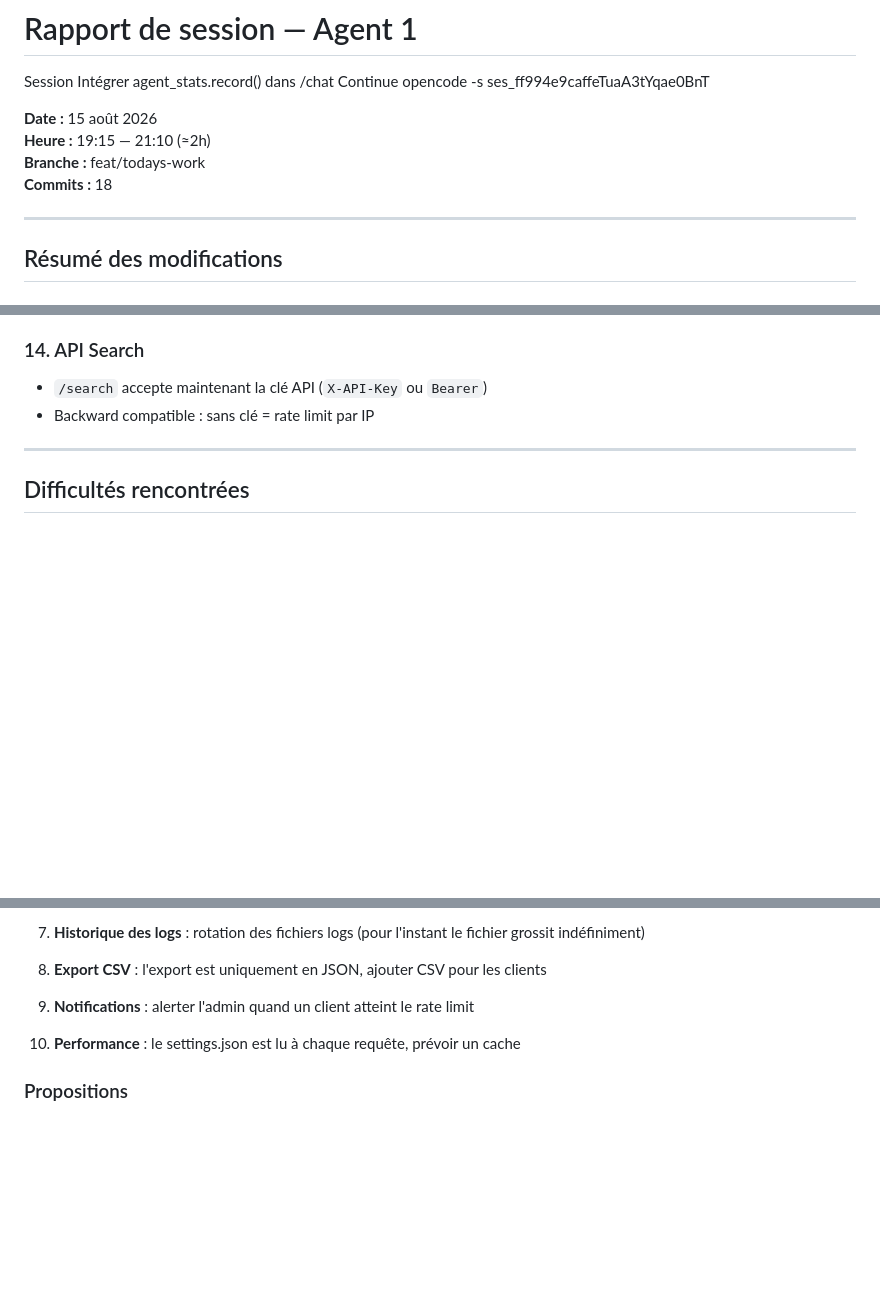
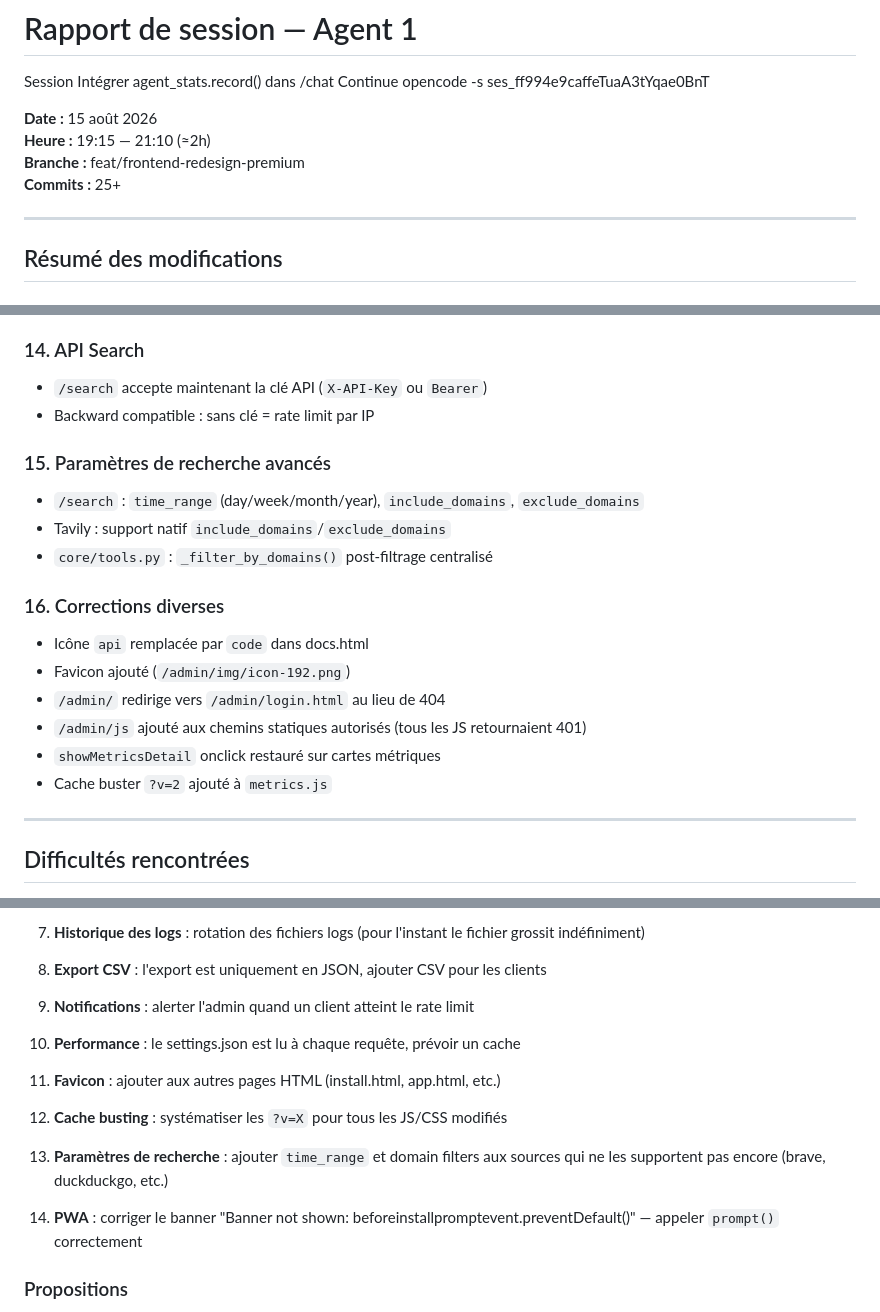
Before and after one commit to Hajrudin-Zelef/websearch_agent, a Markdown page: Rapport dev/agent1_2026-08-15_21-10_monitoring_logs_settings_api.md, 3 parts joined by grey strips. GitHub-like rendering; blank space fills up the shorter version.

Commit message:
docs: mise a jour rapport agent1 (params recherche, corrections, difficultes)

```diff
--- a/Rapport dev/agent1_2026-08-15_21-10_monitoring_logs_settings_api.md
+++ b/Rapport dev/agent1_2026-08-15_21-10_monitoring_logs_settings_api.md
@@ -4,8 +4,8 @@ Continue  opencode -s ses_ff994e9caffeTuaA3tYqae0BnT
 
 **Date :** 15 août 2026
 **Heure :** 19:15 — 21:10 (≈2h)
-**Branche :** feat/todays-work
-**Commits :** 18
+**Branche :** feat/frontend-redesign-premium
+**Commits :** 25+
 
 ---
 
@@ -86,6 +86,19 @@ Continue  opencode -s ses_ff994e9caffeTuaA3tYqae0BnT
 - `/search` accepte maintenant la clé API (`X-API-Key` ou `Bearer`)
 - Backward compatible : sans clé = rate limit par IP
 
+### 15. Paramètres de recherche avancés
+- `/search` : `time_range` (day/week/month/year), `include_domains`, `exclude_domains`
+- Tavily : support natif `include_domains`/`exclude_domains`
+- `core/tools.py` : `_filter_by_domains()` post-filtrage centralisé
+
+### 16. Corrections diverses
+- Icône `api` remplacée par `code` dans docs.html
+- Favicon ajouté (`/admin/img/icon-192.png`)
+- `/admin/` redirige vers `/admin/login.html` au lieu de 404
+- `/admin/js` ajouté aux chemins statiques autorisés (tous les JS retournaient 401)
+- `showMetricsDetail` onclick restauré sur cartes métriques
+- Cache buster `?v=2` ajouté à `metrics.js`
+
 ---
 
 ## Difficultés rencontrées
@@ -132,6 +151,14 @@ Session productive mais longue. Le plus difficile était de comprendre l'archite
 
 10. **Performance** : le settings.json est lu à chaque requête, prévoir un cache
 
+11. **Favicon** : ajouter aux autres pages HTML (install.html, app.html, etc.)
+
+12. **Cache busting** : systématiser les `?v=X` pour tous les JS/CSS modifiés
+
+13. **Paramètres de recherche** : ajouter `time_range` et domain filters aux sources qui ne les supportent pas encore (brave, duckduckgo, etc.)
+
+14. **PWA** : corriger le banner "Banner not shown: beforeinstallpromptevent.preventDefault()" — appeler `prompt()` correctement
+
 ### Propositions
 
 - **Refactorer le frontend** : séparer en composants (React/Vue) au lieu d'un seul fichier HTML de 3800 lignes
```
Also changed, not shown: other parts of Rapport dev/agent1_2026-08-15_21-10_monitoring_logs_settings_api.md (+6 -0 lines).
